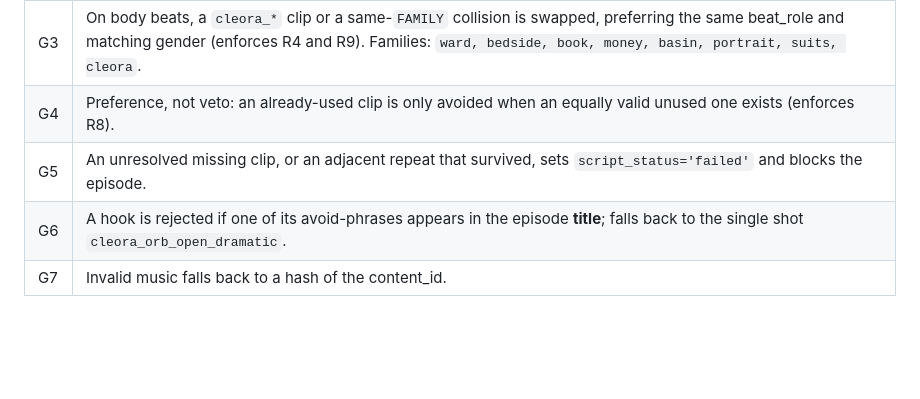
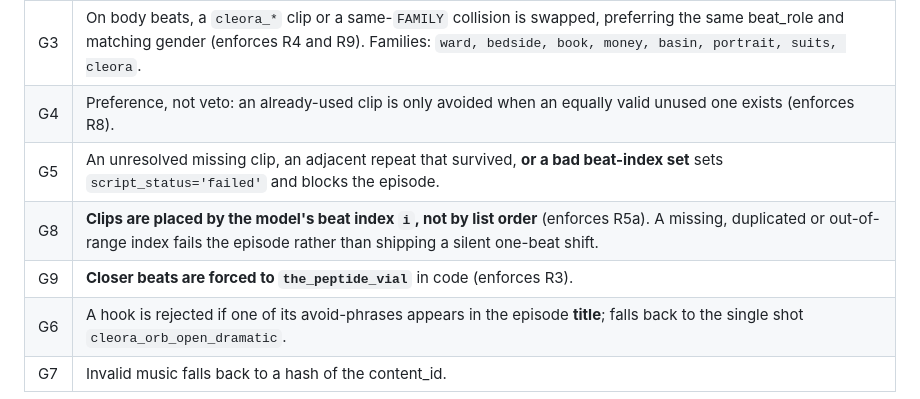
Before and after one commit to garrethdev/carousel-agent, a Markdown page: cleora/rules/DIRECTOR_RULES.md, the part around one of its changes. GitHub-like rendering; blank space fills up the shorter version.

```diff
--- a/cleora/rules/DIRECTOR_RULES.md
+++ b/cleora/rules/DIRECTOR_RULES.md
@@ -57,7 +58,9 @@ Node **Build EDL + No-Repeat Guard**.
 | G2 | A clip equal to the previous beat's clip is swapped (enforces R7). |
 | G3 | On body beats, a `cleora_*` clip or a same-`FAMILY` collision is swapped, preferring the same beat_role and matching gender (enforces R4 and R9). Families: `ward, bedside, book, money, basin, portrait, suits, cleora`. |
 | G4 | Preference, not veto: an already-used clip is only avoided when an equally valid unused one exists (enforces R8). |
-| G5 | An unresolved missing clip, or an adjacent repeat that survived, sets `script_status='failed'` and blocks the episode. |
+| G5 | An unresolved missing clip, an adjacent repeat that survived, **or a bad beat-index set** sets `script_status='failed'` and blocks the episode. |
+| G8 | **Clips are placed by the model's beat index `i`, not by list order** (enforces R5a). A missing, duplicated or out-of-range index fails the episode rather than shipping a silent one-beat shift. |
+| G9 | **Closer beats are forced to `the_peptide_vial`** in code (enforces R3). |
 | G6 | A hook is rejected if one of its avoid-phrases appears in the episode **title**; falls back to the single shot `cleora_orb_open_dramatic`. |
 | G7 | Invalid music falls back to a hash of the content_id. |
 
```
Also changed, not shown: other parts of cleora/rules/DIRECTOR_RULES.md (+18 -4 lines).
